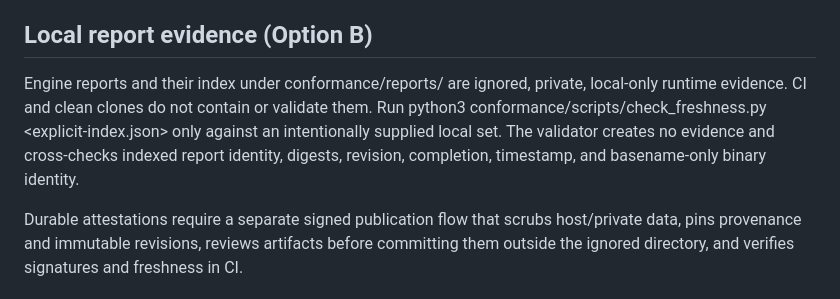
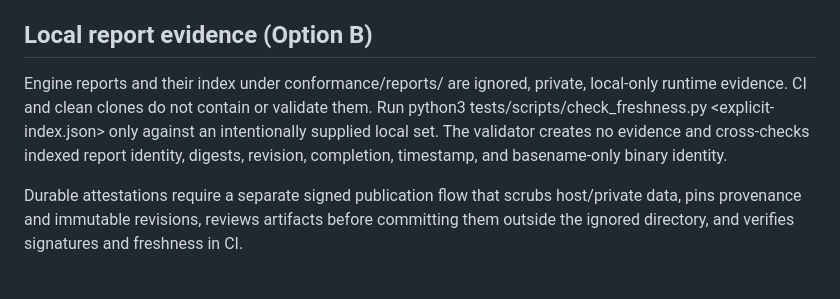
Before and after one commit to AdityaVG13/zerostack, a Markdown page: conformance/CONTRACT.md, the part around the change. Rendered like a GitHub page.

Commit message:
refactor: dedupe freshness validator

```diff
--- a/conformance/CONTRACT.md
+++ b/conformance/CONTRACT.md
@@ -443,7 +443,7 @@ No existing T13 pi-stack host bead ID was found in repository metadata. Do not i
 
 ## Local report evidence (Option B)
 
-Engine reports and their index under conformance/reports/ are ignored, private, local-only runtime evidence. CI and clean clones do not contain or validate them. Run python3 conformance/scripts/check_freshness.py <explicit-index.json> only against an intentionally supplied local set. The validator creates no evidence and cross-checks indexed report identity, digests, revision, completion, timestamp, and basename-only binary identity.
+Engine reports and their index under conformance/reports/ are ignored, private, local-only runtime evidence. CI and clean clones do not contain or validate them. Run python3 tests/scripts/check_freshness.py <explicit-index.json> only against an intentionally supplied local set. The validator creates no evidence and cross-checks indexed report identity, digests, revision, completion, timestamp, and basename-only binary identity.
 
 Durable attestations require a separate signed publication flow that scrubs host/private data, pins provenance and immutable revisions, reviews artifacts before committing them outside the ignored directory, and verifies signatures and freshness in CI.
 
```
